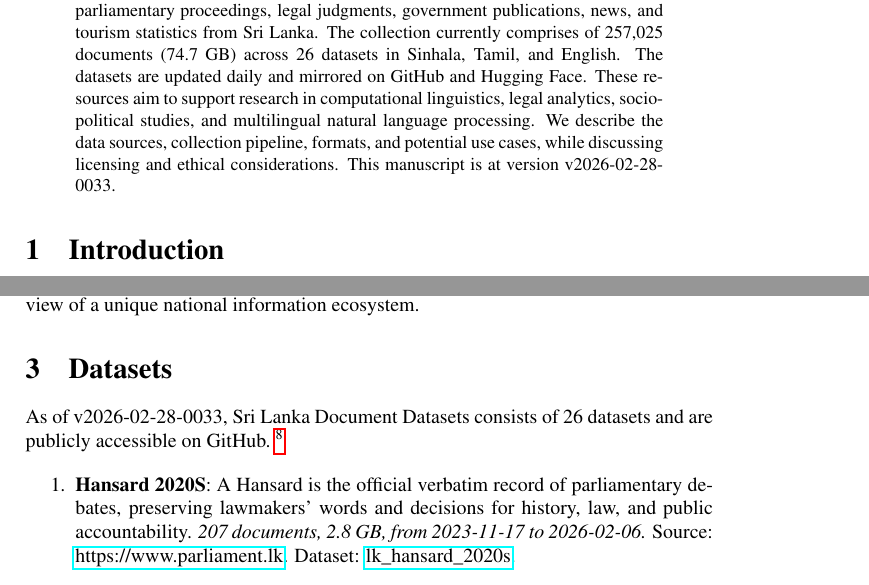
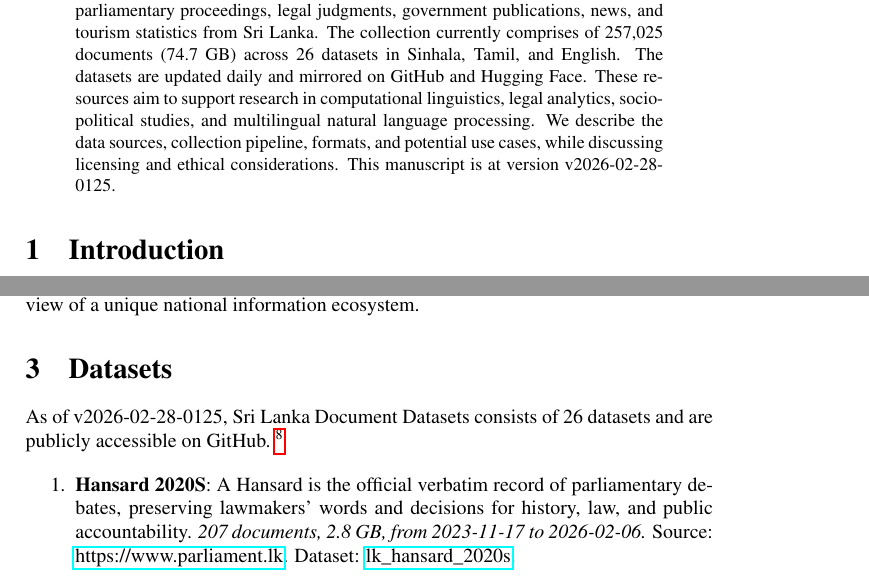
Before and after one commit to nuuuwan/lk_datasets, a LaTeX paper (latex/lk_datasets.tex): two parts of pages 1 and 2 of 7, joined at a grey line, cut so that both start at the same text. Compiled offline with pdfLaTeX; a LaTeX package or settings file that is missing is left out.

Commit message:
🤖 [build.yml] 2026-02-27-1955

```diff
--- a/latex/lk_datasets.tex
+++ b/latex/lk_datasets.tex
@@ -16,7 +16,7 @@
 \normalsize%
 \maketitle%
 \begin{abstract}%
-We present a collection of open, machine-readable document datasets covering parliamentary proceedings, legal judgments, government publications, news, and tourism statistics from Sri Lanka. The collection currently comprises of  257,025  documents (74.7 GB) across 26  datasets in Sinhala, Tamil, and English. The datasets are updated daily and mirrored on GitHub and Hugging Face. These resources aim to support research in computational linguistics, legal analytics, socio-political studies, and multilingual natural language processing. We describe the data sources, collection pipeline, formats, and potential use cases, while discussing licensing and ethical considerations. This manuscript is at version v2026-02-28-0033.%
+We present a collection of open, machine-readable document datasets covering parliamentary proceedings, legal judgments, government publications, news, and tourism statistics from Sri Lanka. The collection currently comprises of  257,025  documents (74.7 GB) across 26  datasets in Sinhala, Tamil, and English. The datasets are updated daily and mirrored on GitHub and Hugging Face. These resources aim to support research in computational linguistics, legal analytics, socio-political studies, and multilingual natural language processing. We describe the data sources, collection pipeline, formats, and potential use cases, while discussing licensing and ethical considerations. This manuscript is at version v2026-02-28-0125.%
 
 %
 \end{abstract}%
@@ -86,7 +86,7 @@ The Sri Lanka Document Datasets aim to fill this gap by aggregating diverse sour
 %
 \section{Datasets}%
 \label{sec:Datasets}%
-As of v2026-02-28-0033, Sri Lanka Document Datasets
+As of v2026-02-28-0125, Sri Lanka Document Datasets
   consists of 26 datasets
  and are publicly accessible on GitHub.%
 ~%
```
Also changed, not shown: README.md, latex/lk_datasets.pdf.
